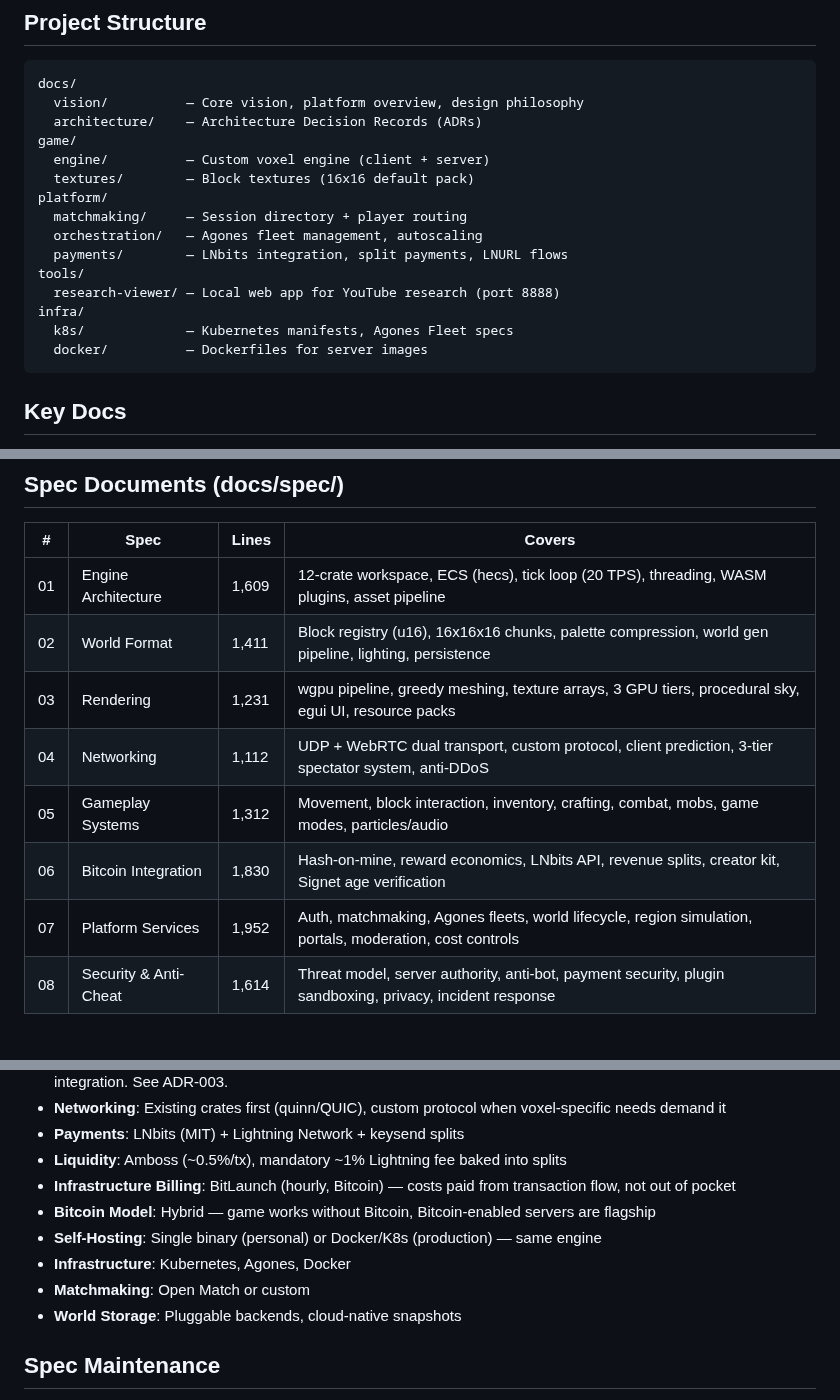
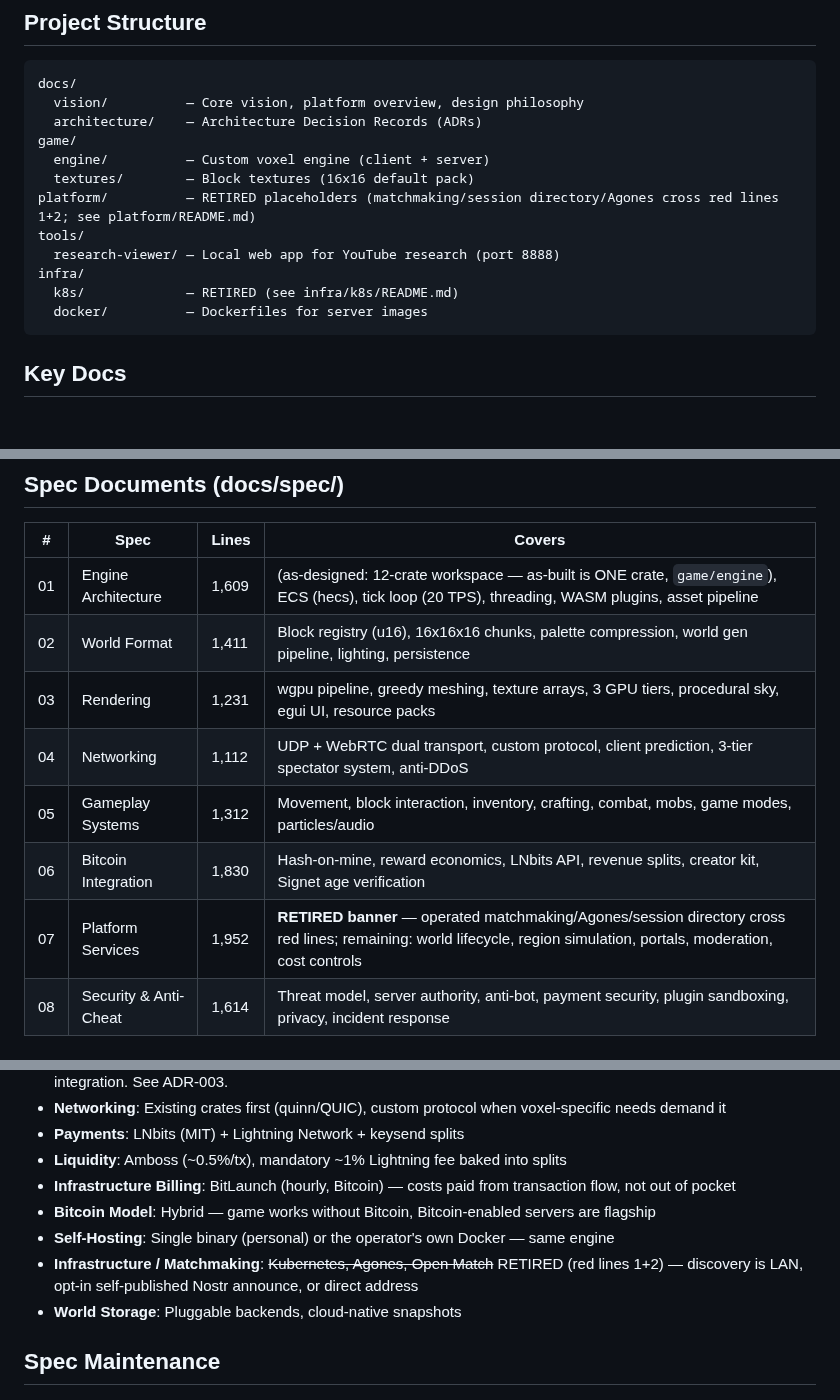
Before and after one commit to decented/axenstax, a Markdown page: CLAUDE.md, 3 parts joined by grey strips. Drawn GitHub-style; blank space fills up the shorter version.

Commit message:
docs(CLAUDE.md): retire K8s/Agones/Open Match lines; correct web signing-bridge and protocol.rs BRIDGE claims

````diff
--- a/CLAUDE.md
+++ b/CLAUDE.md
@@ -275,14 +275,11 @@ docs/
 game/
   engine/          — Custom voxel engine (client + server)
   textures/        — Block textures (16x16 default pack)
-platform/
-  matchmaking/     — Session directory + player routing
-  orchestration/   — Agones fleet management, autoscaling
-  payments/        — LNbits integration, split payments, LNURL flows
+platform/          — RETIRED placeholders (matchmaking/session directory/Agones cross red lines 1+2; see platform/README.md)
 tools/
   research-viewer/ — Local web app for YouTube research (port 8888)
 infra/
-  k8s/             — Kubernetes manifests, Agones Fleet specs
+  k8s/             — RETIRED (see infra/k8s/README.md)
   docker/          — Dockerfiles for server images
 ```
 
@@ -297,13 +294,13 @@ infra/
 
 | # | Spec | Lines | Covers |
 |---|------|-------|--------|
-| 01 | Engine Architecture | 1,609 | 12-crate workspace, ECS (hecs), tick loop (20 TPS), threading, WASM plugins, asset pipeline |
+| 01 | Engine Architecture | 1,609 | (as-designed: 12-crate workspace — as-built is ONE crate, `game/engine`), ECS (hecs), tick loop (20 TPS), threading, WASM plugins, asset pipeline |
 | 02 | World Format | 1,411 | Block registry (u16), 16x16x16 chunks, palette compression, world gen pipeline, lighting, persistence |
 | 03 | Rendering | 1,231 | wgpu pipeline, greedy meshing, texture arrays, 3 GPU tiers, procedural sky, egui UI, resource packs |
 | 04 | Networking | 1,112 | UDP + WebRTC dual transport, custom protocol, client prediction, 3-tier spectator system, anti-DDoS |
 | 05 | Gameplay Systems | 1,312 | Movement, block interaction, inventory, crafting, combat, mobs, game modes, particles/audio |
 | 06 | Bitcoin Integration | 1,830 | Hash-on-mine, reward economics, LNbits API, revenue splits, creator kit, Signet age verification |
-| 07 | Platform Services | 1,952 | Auth, matchmaking, Agones fleets, world lifecycle, region simulation, portals, moderation, cost controls |
+| 07 | Platform Services | 1,952 | **RETIRED banner** — operated matchmaking/Agones/session directory cross red lines; remaining: world lifecycle, region simulation, portals, moderation, cost controls |
 | 08 | Security & Anti-Cheat | 1,614 | Threat model, server authority, anti-bot, payment security, plugin sandboxing, privacy, incident response |
 
 ## Tech Stack
@@ -317,9 +314,8 @@ infra/
 - **Liquidity**: Amboss (~0.5%/tx), mandatory ~1% Lightning fee baked into splits
 - **Infrastructure Billing**: BitLaunch (hourly, Bitcoin) — costs paid from transaction flow, not out of pocket
 - **Bitcoin Model**: Hybrid — game works without Bitcoin, Bitcoin-enabled servers are flagship
-- **Self-Hosting**: Single binary (personal) or Docker/K8s (production) — same engine
-- **Infrastructure**: Kubernetes, Agones, Docker
-- **Matchmaking**: Open Match or custom
+- **Self-Hosting**: Single binary (personal) or the operator's own Docker — same engine
+- **Infrastructure / Matchmaking**: ~~Kubernetes, Agones, Open Match~~ RETIRED (red lines 1+2) — discovery is LAN, opt-in self-published Nostr announce, or direct address
 - **World Storage**: Pluggable backends, cloud-native snapshots
 
 ## Spec Maintenance
````
Also changed, not shown: other parts of CLAUDE.md (+2 -2 lines).
